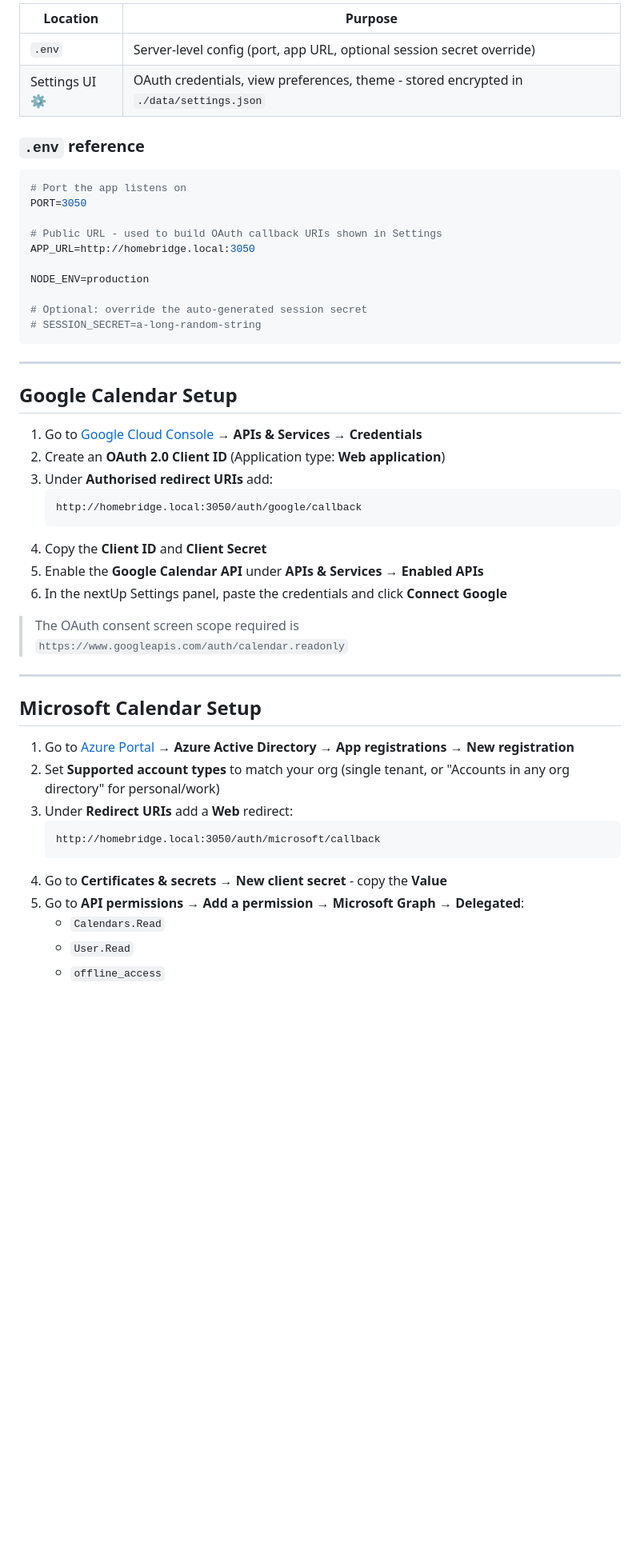
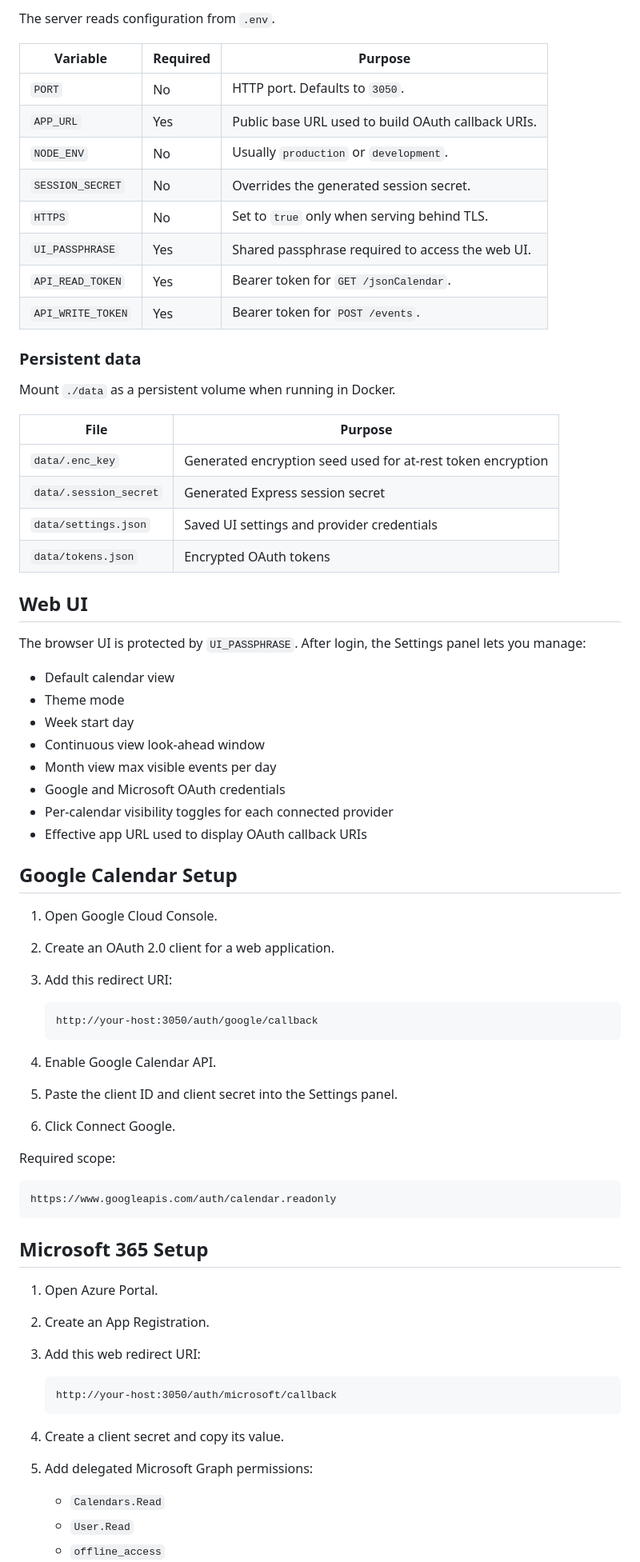
Before and after one commit to merlinmb/nextUp-calendar, a Markdown page: README.md, the part around one of its changes. Shown at 80% size. Drawn GitHub-style; blank space fills up the shorter version.

````diff
--- a/README.md
+++ b/README.md
@@ -62,52 +77,73 @@ All runtime configuration lives in two places:
 
-| Location | Purpose |
+The server reads configuration from `.env`.
+
+| Variable | Required | Purpose |
+|---|---|---|
+| `PORT` | No | HTTP port. Defaults to `3050`. |
+| `APP_URL` | Yes | Public base URL used to build OAuth callback URIs. |
+| `NODE_ENV` | No | Usually `production` or `development`. |
+| `SESSION_SECRET` | No | Overrides the generated session secret. |
+| `HTTPS` | No | Set to `true` only when serving behind TLS. |
+| `UI_PASSPHRASE` | Yes | Shared passphrase required to access the web UI. |
+| `API_READ_TOKEN` | Yes | Bearer token for `GET /jsonCalendar`. |
+| `API_WRITE_TOKEN` | Yes | Bearer token for `POST /events`. |
+
+### Persistent data
+
+Mount `./data` as a persistent volume when running in Docker.
+
+| File | Purpose |
 |---|---|
-| `.env` | Server-level config (port, app URL, optional session secret override) |
-| Settings UI ⚙ | OAuth credentials, view preferences, theme - stored encrypted in `./data/settings.json` |
+| `data/.enc_key` | Generated encryption seed used for at-rest token encryption |
+| `data/.session_secret` | Generated Express session secret |
+| `data/settings.json` | Saved UI settings and provider credentials |
+| `data/tokens.json` | Encrypted OAuth tokens |
 
-### `.env` reference
+## Web UI
 
-```bash
-# Port the app listens on
-PORT=3050
+The browser UI is protected by `UI_PASSPHRASE`. After login, the Settings panel lets you manage:
 
-# Public URL - used to build OAuth callback URIs shown in Settings
-APP_URL=http://homebridge.local:3050
-
-NODE_ENV=production
-
-# Optional: override the auto-generated session secret
-# SESSION_SECRET=a-long-random-string
-```
-
----
+- Default calendar view
+- Theme mode
+- Week start day
+- Continuous view look-ahead window
+- Month view max visible events per day
+- Google and Microsoft OAuth credentials
+- Per-calendar visibility toggles for each connected provider
+- Effective app URL used to display OAuth callback URIs
 
 ## Google Calendar Setup
 
-1. Go to [Google Cloud Console](https://console.cloud.google.com/) → **APIs & Services** → **Credentials**
-2. Create an **OAuth 2.0 Client ID** (Application type: **Web application**)
-3. Under **Authorised redirect URIs** add:
+1. Open Google Cloud Console.
+2. Create an OAuth 2.0 client for a web application.
+3. Add this redirect URI:
+
+   ```text
+   http://your-host:3050/auth/google/callback
    ```
-   http://homebridge.local:3050/auth/google/callback
+
+4. Enable Google Calendar API.
+5. Paste the client ID and client secret into the Settings panel.
+6. Click Connect Google.
+
+Required scope:
+
+```text
+https://www.googleapis.com/auth/calendar.readonly
+```
+
+## Microsoft 365 Setup
+
+1. Open Azure Portal.
+2. Create an App Registration.
+3. Add this web redirect URI:
+
+   ```text
+   http://your-host:3050/auth/microsoft/callback
    ```
-4. Copy the **Client ID** and **Client Secret**
-5. Enable the **Google Calendar API** under **APIs & Services** → **Enabled APIs**
-6. In the nextUp Settings panel, paste the credentials and click **Connect Google**
 
-> The OAuth consent screen scope required is `https://www.googleapis.com/auth/calendar.readonly`
-
----
-
-## Microsoft Calendar Setup
-
-1. Go to [Azure Portal](https://portal.azure.com/) → **Azure Active Directory** → **App registrations** → **New registration**
-2. Set **Supported account types** to match your org (single tenant, or "Accounts in any org directory" for personal/work)
-3. Under **Redirect URIs** add a **Web** redirect:
-   ```
-   http://homebridge.local:3050/auth/microsoft/callback
-   ```
-4. Go to **Certificates & secrets** → **New client secret** - copy the **Value**
-5. Go to **API permissions** → **Add a permission** → **Microsoft Graph** → **Delegated**:
+4. Create a client secret and copy its value.
+5. Add delegated Microsoft Graph permissions:
    - `Calendars.Read`
    - `User.Read`
    - `offline_access`
````
Also changed, not shown: other parts of README.md (+173 -198 lines).
